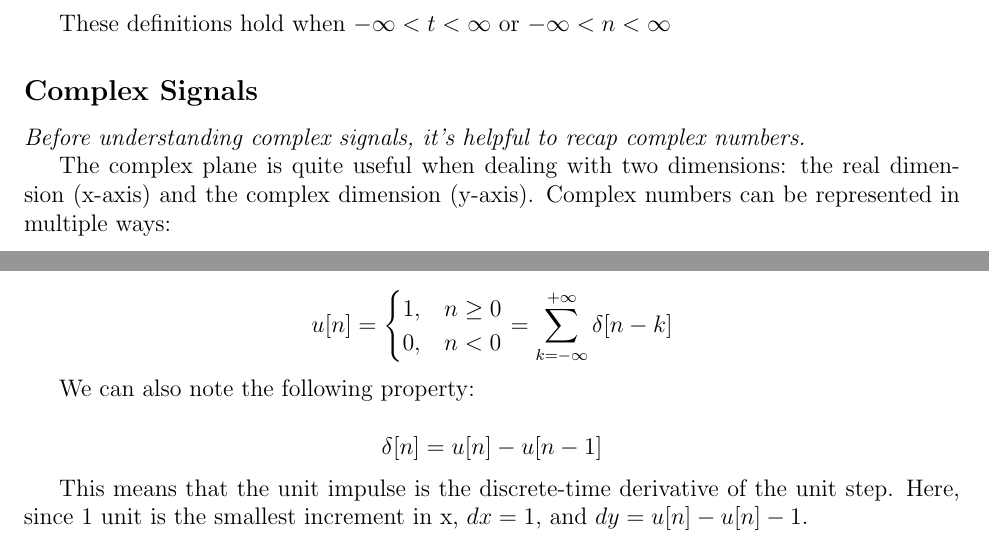
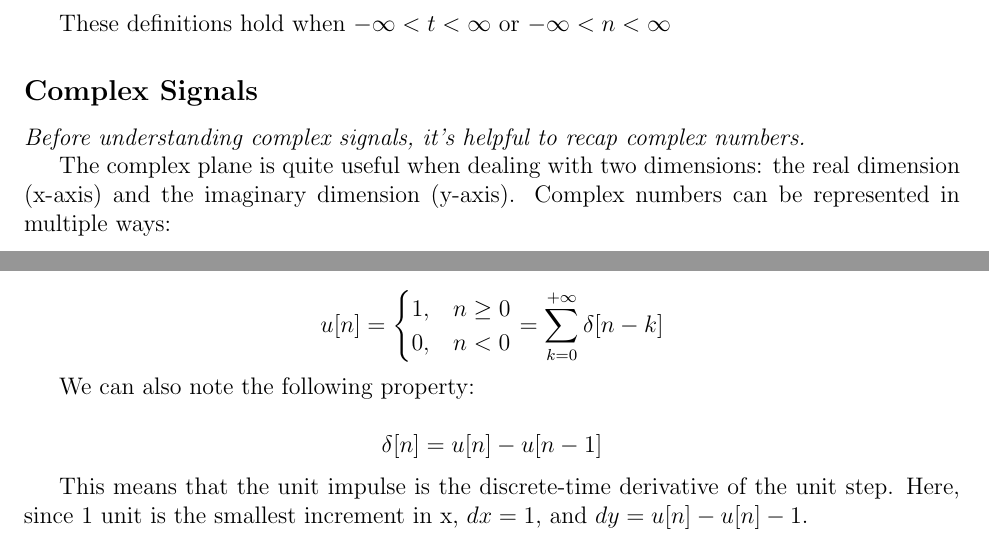
Before and after one commit to harshagrawal13/signals-notes, a LaTeX paper (main.tex): two parts of pages 3 and 8 of 9, joined at a grey line, cut so that both start at the same text. Compiled offline with pdfLaTeX.

Commit message:
fix: minor errors

```diff
--- a/main.tex
+++ b/main.tex
@@ -121,7 +121,7 @@ These definitions hold when $-\infty < t < \infty$ or $-\infty < n < \infty$
 \subsection*{Complex Signals}
 \textit{Before understanding complex signals, it's helpful to recap complex numbers.}
 
-The complex plane is quite useful when dealing with two dimensions: the real dimension (x-axis) and the complex dimension (y-axis). Complex numbers can be represented in multiple ways:
+The complex plane is quite useful when dealing with two dimensions: the real dimension (x-axis) and the imaginary dimension (y-axis). Complex numbers can be represented in multiple ways:
 \begin{itemize}
     \item \textbf{Vector Form}: \(\Vec{z} = x + j\cdot y\) where $j=\sqrt{-1}$. The magnitude of this vector is given by:
 
@@ -309,7 +309,7 @@ A unit step in the discrete-time domain is defined as:
         1, & n \geq 0 \\
         0, & n < 0
     \end{cases}
-    = \sum_{k=-\infty}^{+\infty} \delta[n-k]\]
+    = \sum_{k=0}^{+\infty} \delta[n-k]\]
 
 \begin{figure}[!ht]
     \centering
```
Also changed, not shown: main.pdf.
